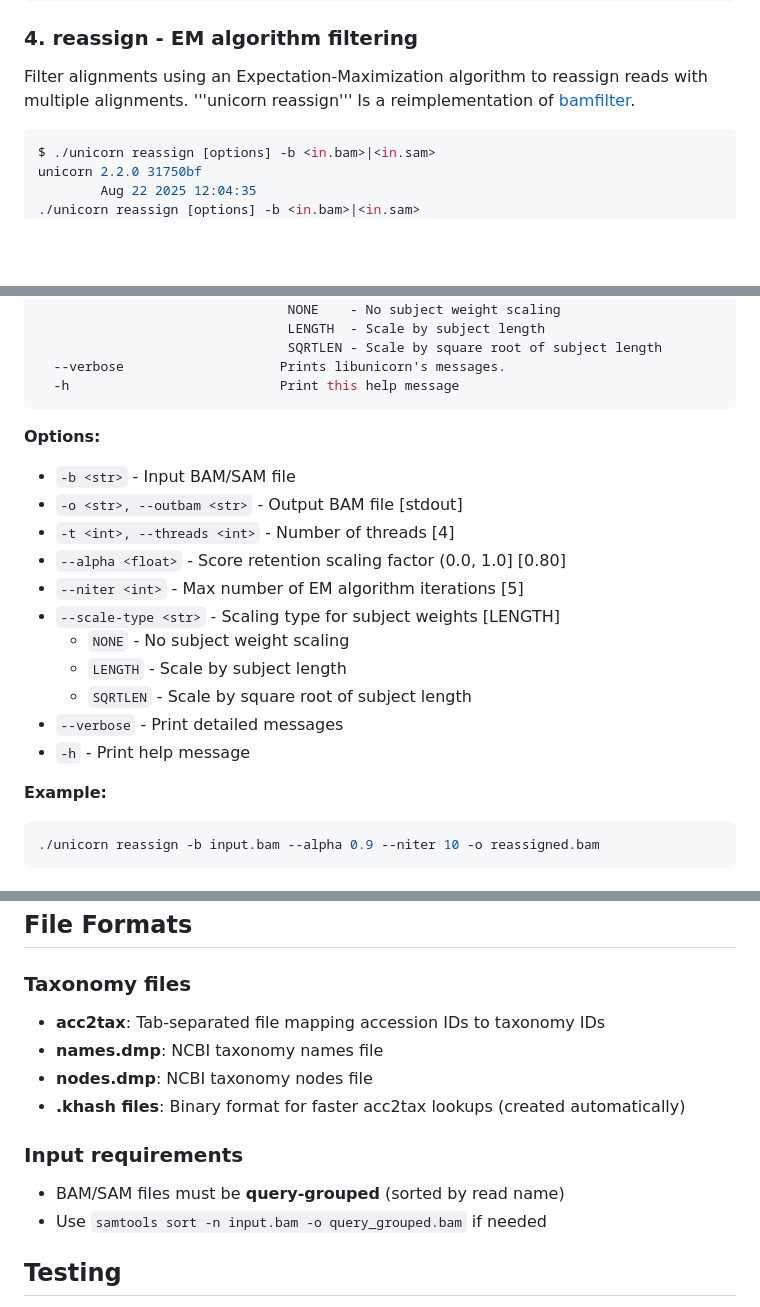
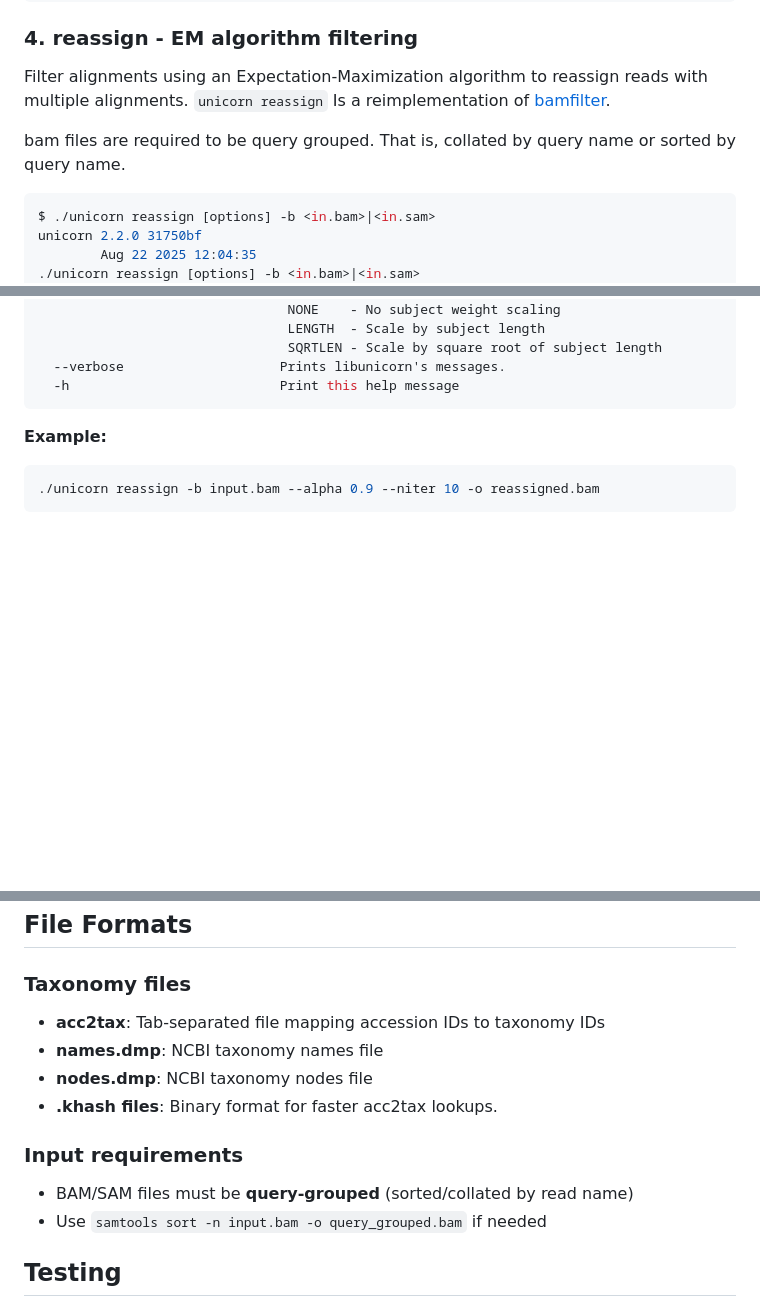
Before and after one commit to GeoGenetics/unicorn, a Markdown page: README.md, 3 parts joined by grey strips. Rendered like a GitHub page; blank space fills up the shorter version.

````diff
--- a/README.md
+++ b/README.md
@@ -191,7 +191,9 @@ Options:
 ### 4. reassign - EM algorithm filtering
 
 Filter alignments using an Expectation-Maximization algorithm to reassign reads with multiple alignments.
-'''unicorn reassign''' Is a reimplementation of [bamfilter](https://github.com/genomewalker/bam-filter?tab=readme-ov-file#how-the-reassignment-process-works).
+```unicorn reassign``` Is a reimplementation of [bamfilter](https://github.com/genomewalker/bam-filter?tab=readme-ov-file#how-the-reassignment-process-works).
+
+bam files are required to be query grouped. That is, collated by query name or sorted by query name.
 
 ```bash
 $ ./unicorn reassign [options] -b <in.bam>|<in.sam>
@@ -212,19 +214,6 @@ Options:
   --verbose                    Prints libunicorn's messages.
   -h                           Print this help message
 ```
-
-**Options:**
-- `-b <str>` - Input BAM/SAM file
-- `-o <str>, --outbam <str>` - Output BAM file [stdout]
-- `-t <int>, --threads <int>` - Number of threads [4]
-- `--alpha <float>` - Score retention scaling factor (0.0, 1.0] [0.80]
-- `--niter <int>` - Max number of EM algorithm iterations [5]
-- `--scale-type <str>` - Scaling type for subject weights [LENGTH]
-  - `NONE` - No subject weight scaling
-  - `LENGTH` - Scale by subject length
-  - `SQRTLEN` - Scale by square root of subject length
-- `--verbose` - Print detailed messages
-- `-h` - Print help message
 
 **Example:**
 ```bash
@@ -258,13 +247,13 @@ Options:
 ## File Formats
 
 ### Taxonomy files
-- **acc2tax**: Tab-separated file mapping accession IDs to taxonomy IDs
-- **names.dmp**: NCBI taxonomy names file
-- **nodes.dmp**: NCBI taxonomy nodes file
-- **.khash files**: Binary format for faster acc2tax lookups (created automatically)
+- **acc2tax**:      Tab-separated file mapping accession IDs to taxonomy IDs
+- **names.dmp**:    NCBI taxonomy names file
+- **nodes.dmp**:    NCBI taxonomy nodes file
+- **.khash files**: Binary format for faster acc2tax lookups.
 
 ### Input requirements
-- BAM/SAM files must be **query-grouped** (sorted by read name)
+- BAM/SAM files must be **query-grouped** (sorted/collated by read name)
 - Use `samtools sort -n input.bam -o query_grouped.bam` if needed
 
 ## Testing
````
